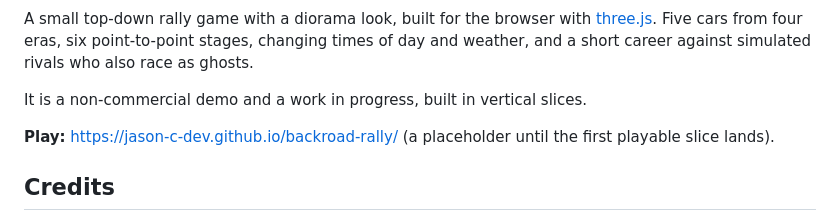
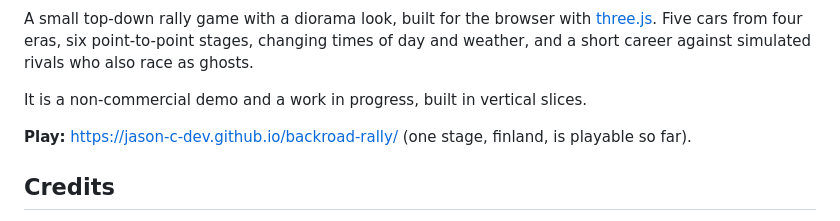
Before and after one commit to jason-c-dev/backroad-rally, a Markdown page: README.md, the part around one of its changes. GitHub-like rendering.

```diff
--- a/README.md
+++ b/README.md
@@ -7,8 +23,8 @@ rivals who also race as ghosts.
 
 It is a non-commercial demo and a work in progress, built in vertical slices.
 
-**Play:** <https://jason-c-dev.github.io/backroad-rally/> (a placeholder until
-the first playable slice lands).
+**Play:** <https://jason-c-dev.github.io/backroad-rally/> (one stage, finland,
+is playable so far).
 
 ## Credits
 
```
Also changed, not shown: other parts of README.md (+16 -0 lines).
